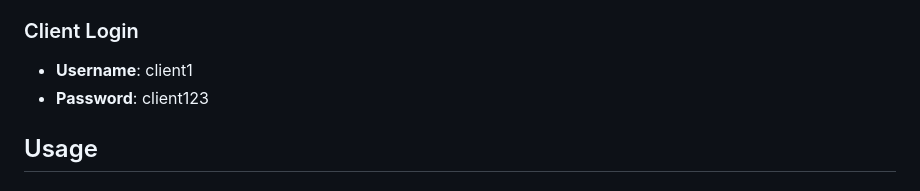
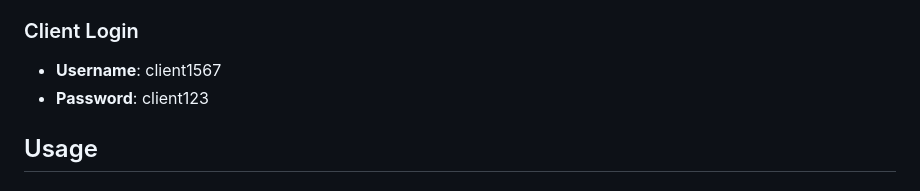
Before and after one commit to Saidharan-dev/bbn-ticket-application, a Markdown page: README.md, the part around the change. Drawn GitHub-style.

Commit message:
change in demo cred

```diff
--- a/README.md
+++ b/README.md
@@ -58,7 +58,7 @@ The application will be available at: `http://localhost:5000`
 - **Password**: admin123
 
 ### Client Login
-- **Username**: client1
+- **Username**: client1567
 - **Password**: client123
 
 ## Usage
```
